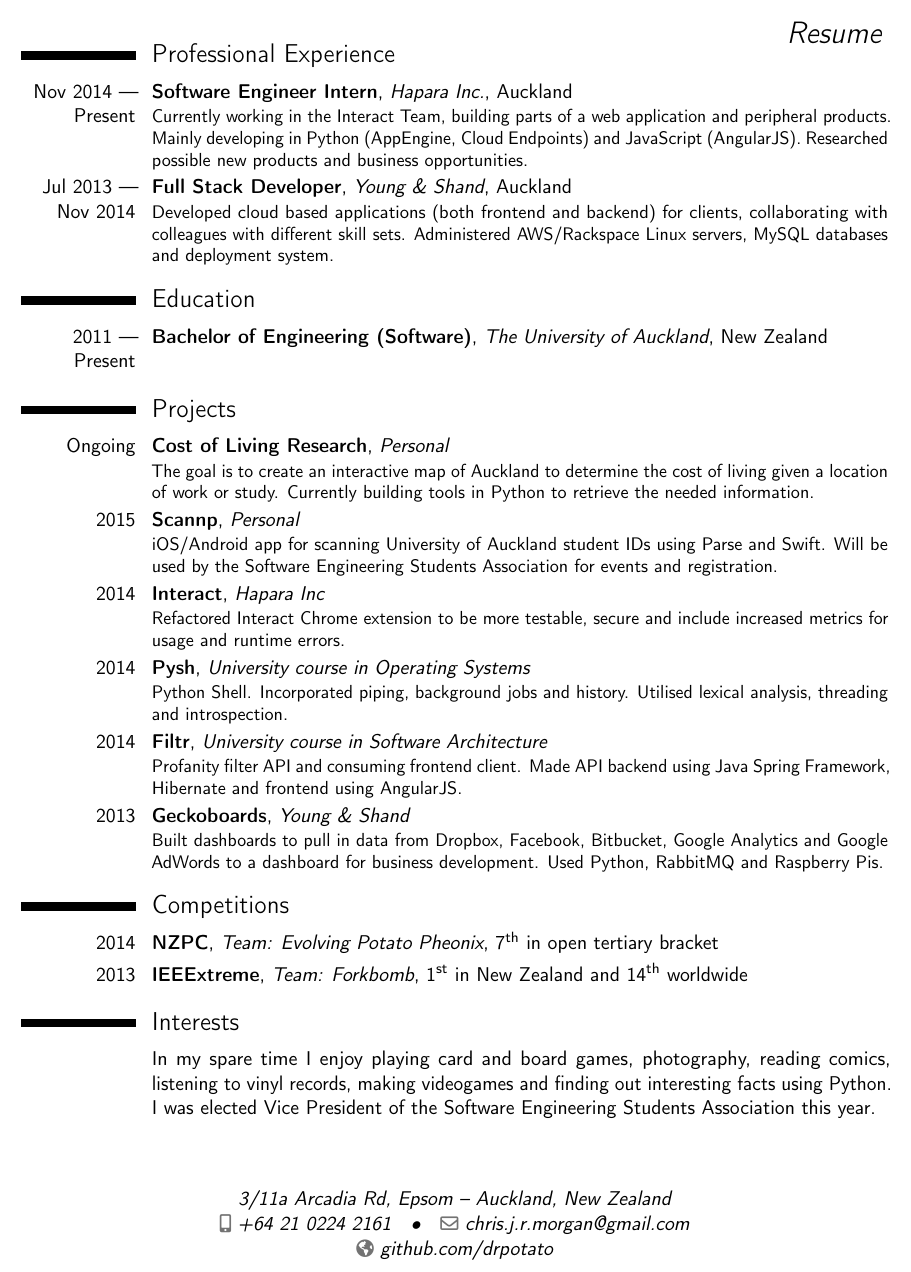
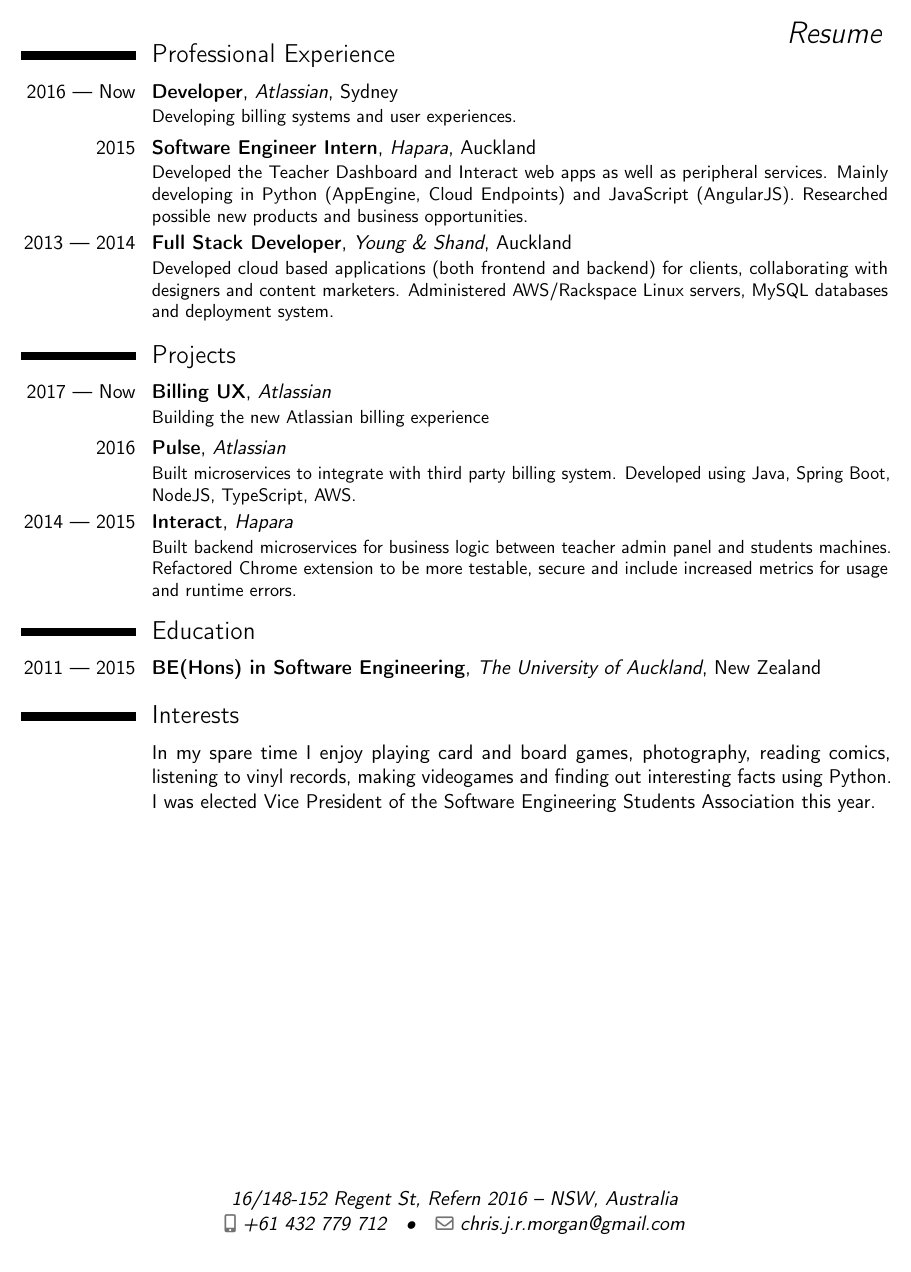
Before and after one commit to drpotato/cv, a LaTeX CV (CV.tex): part of the page, cut so that both start at the same text. Compiled offline with pdfLaTeX.

Commit message:
Begin upating information with Atlassian experience

```diff
--- a/CV.tex
+++ b/CV.tex
@@ -39,15 +39,10 @@
 \firstname{Christopher} % Your first name
 \familyname{Morgan} % Your last name
 
-% All information in this block is optional, comment out any lines you don't need
 \title{Resume}
-\address{3/11a Arcadia Rd, Epsom}{Auckland, New Zealand}
-\mobile{+64 21 0224 2161}
+\address{16/148-152 Regent St, Refern 2016}{NSW, Australia}
+\mobile{+61 432 779 712}
 \email{chris.j.r.morgan@gmail.com}
-\homepage{github.com/drpotato} % The first argument is the url for the clickable link, the second argument is the url displayed in the template - this allows special characters to be displayed such as the tilde in this example
-% \extrainfo{additional information}
-% \photo[70pt][0.4pt]{picture} % The first bracket is the picture height, the second is the thickness of the frame around the picture (0pt for no frame)
-% \quote{"A witty and playful quotation" - John Smith}
 
 %----------------------------------------------------------------------------------------
 
@@ -62,16 +57,37 @@
 
 \section{Professional Experience}
 
-\cventry{Nov 2014 --- Present}{Software Engineer Intern}{Hapara Inc.}{Auckland}
-{}{Currently working in the Interact Team, building parts of a web application
-    and peripheral products. Mainly developing in Python (AppEngine, Cloud
-    Endpoints) and JavaScript (AngularJS). Researched possible new products and
-    business opportunities.}
+\cventry{2016 --- Now}{Developer}{Atlassian}{Sydney}
+{}{Developing billing systems and user experiences. }
 
-\cventry{Jul 2013 --- Nov 2014}{Full Stack Developer}{Young \& Shand}{Auckland}
+\cventry{2015}{Software Engineer Intern}{Hapara}{Auckland}
+{}{Developed the Teacher Dashboard and Interact web apps as well as peripheral
+    services. Mainly developing in Python (AppEngine, Cloud Endpoints) and
+    JavaScript (AngularJS). Researched possible new products and business
+    opportunities.}
+
+\cventry{2013 --- 2014}{Full Stack Developer}{Young \& Shand}{Auckland}
 {}{Developed cloud based applications (both frontend and backend) for clients,
-    collaborating with colleagues with different skill sets. Administered
+    collaborating with designers and content marketers. Administered
     AWS/Rackspace Linux servers, MySQL databases and deployment system.}
+
+%----------------------------------------------------------------------------------------
+%    PROJECTS SECTION
+%----------------------------------------------------------------------------------------
+
+\section{Projects}
+
+\cventry{2017 --- Now}{Billing UX}{Atlassian}{}{}{Building the new Atlassian
+    billing experience}
+
+\cventry{2016}{Pulse}{Atlassian}{}{}{Built microservices to integrate with
+    third party billing system. Developed using Java, Spring Boot, NodeJS,
+    TypeScript, AWS.}
+
+\cventry{2014 --- 2015}{Interact}{Hapara}{}{}{Built backend microservices for
+    business logic between teacher admin panel and students machines. Refactored
+    Chrome extension to be more testable, secure and include increased metrics
+    for usage and runtime errors.}
 
 %----------------------------------------------------------------------------------------
 %    EDUCATION SECTION
@@ -79,45 +95,9 @@
 
 \section{Education}
 
-\cventry{2011 --- Present}{Bachelor of Engineering (Software)}{The University of
-Auckland}{New Zealand}{}{}  % Arguments not required can be left empty
+\cventry{2011 --- 2015}{BE(Hons) in Software Engineering}{The University of
+    Auckland}{New Zealand}{}{}
 
-%----------------------------------------------------------------------------------------
-%    PROJECTS SECTION
-%----------------------------------------------------------------------------------------
-
-\section{Projects}
-\cventry{Ongoing}{Cost of Living Research}{Personal}{}{}{The goal is to create
-    an interactive map of Auckland to determine the cost of living given a
-    location of work or study. Currently building tools in Python to retrieve
-    the needed information.}
-\cventry{2015}{Scannp}{Personal}{}{}{iOS/Android app for scanning University of
-    Auckland student IDs using Parse and Swift. Will be used by the Software
-    Engineering Students Association for events and registration.}
-\cventry{2014}{Interact}{Hapara Inc}{}{}{Refactored Interact Chrome extension
-    to be more testable, secure and include increased metrics for usage and
-    runtime errors.}
-\cventry{2014}{Pysh}{University course in Operating Systems}{}{}{Python Shell.
-    Incorporated piping, background jobs and history. Utilised lexical
-    analysis, threading and introspection.}
-\cventry{2014}{Filtr}{University course in Software Architecture}{}{}{Profanity
-    filter API and consuming frontend client. Made API backend using Java
-    Spring Framework, Hibernate and frontend using AngularJS.}
-\cventry{2013}{Geckoboards}{Young \& Shand}{}{}{Built dashboards to pull in
-    data from Dropbox, Facebook, Bitbucket, Google Analytics and Google AdWords
-    to a dashboard for business development. Used Python, RabbitMQ and
-    Raspberry Pis.}
-
-%----------------------------------------------------------------------------------------
-%    COMPETITION SECTION
-%----------------------------------------------------------------------------------------
-
-\section{Competitions}
-
-\cventry{2014}{NZPC}{Team: Evolving Potato Pheonix}{7\textsuperscript{th} in
-open tertiary bracket}{}{}
-\cventry{2013}{IEEExtreme}{Team: Forkbomb}{1\textsuperscript{st} in New Zealand
-and 14\textsuperscript{th} worldwide}{}{}
 
 %----------------------------------------------------------------------------------------
 %    INTERESTS SECTION
```
